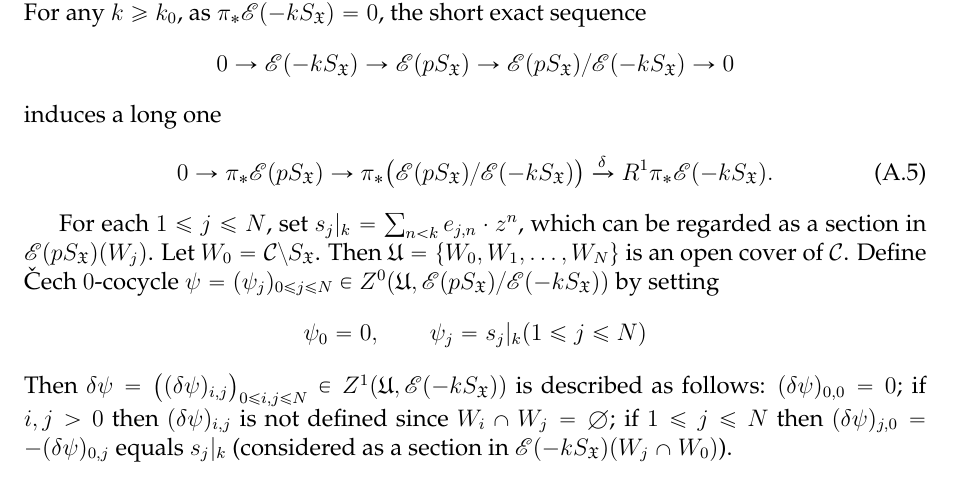
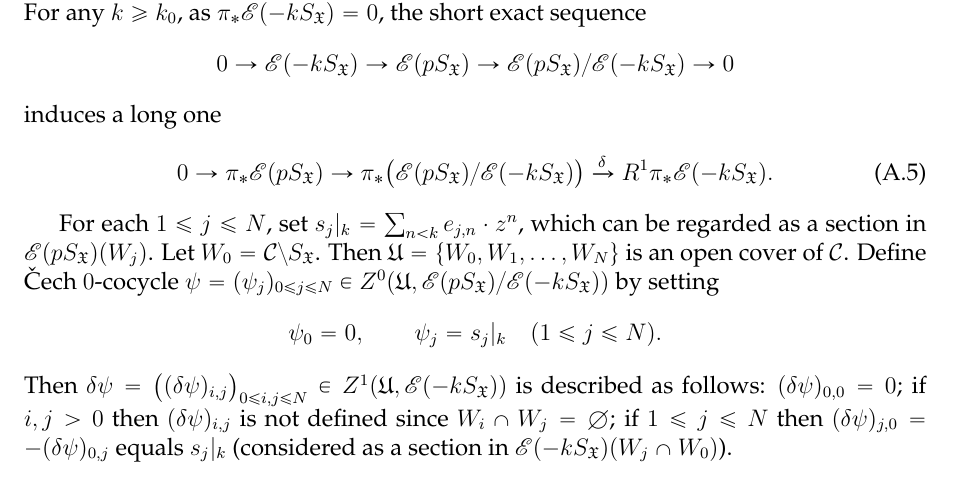
Before and after one commit to binguimath/binguimath.github.io, a LaTeX paper (Files/2021_Propagation.tex): part of page 37 of 40, cut so that both start at the same text. Compiled offline with pdfLaTeX.

Commit message:
Add files via upload

```diff
--- a/Files/2021_Propagation.tex
+++ b/Files/2021_Propagation.tex
@@ -1721,7 +1721,7 @@ induces a long one
 
 For each $1\leq j\leq N$, set $s_j|_k=\sum_{n<k}e_{j,n}\cdot z^n$, which can be regarded as a section in $\scr E(p\SX)(W_j)$. Let $W_0=\mc C\setminus\SX$. Then $\fk U=\{W_0,W_1,\dots,W_N \}$ is an open cover of $\mc C$. Define \v{C}ech $0$-cocycle $\psi=(\psi_j)_{0\leq j\leq N}\in Z^0(\fk U,\scr E(p\SX)/\scr E(-k\SX))$ by setting
 \begin{align*}
-\psi_0=0,\qquad\psi_j=s_j|_k (1\leq j\leq N)
+\psi_0=0,\qquad\psi_j=s_j|_k \quad(1\leq j\leq N).
 \end{align*}
 Then $\delta\psi=\big((\delta\psi)_{i,j}\big)_{0\leq i,j\leq N}\in Z^1(\fk U,\scr E(-k\SX))$ is described as follows: $(\delta\psi)_{0,0}=0$; if $i,j>0$ then $(\delta\psi)_{i,j}$ is not defined since $W_i\cap W_j=\emptyset$; if $1\leq j\leq N$ then $(\delta\psi)_{j,0}=-(\delta\psi)_{0,j}$ equals $s_j|_k$ (considered as a section in $\scr E(-k\SX)(W_j\cap W_0)$).
 
```
Also changed, not shown: Files/2021_Propagation.pdf.
